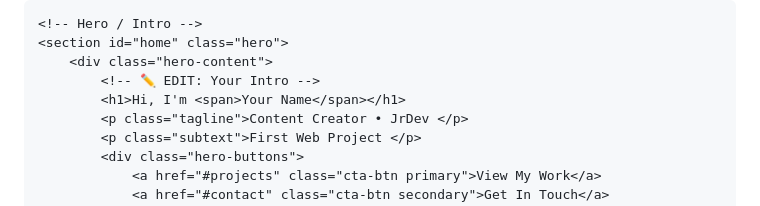
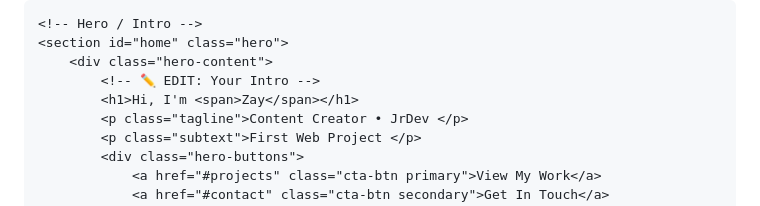
Before and after one commit to iosmax37-sudo/c, a Markdown page: README.md, the part around the change. GitHub-like rendering.

```diff
--- a/README.md
+++ b/README.md
@@ -31,7 +31,7 @@
     <section id="home" class="hero">
         <div class="hero-content">
             <!-- ✏️ EDIT: Your Intro -->
-            <h1>Hi, I'm <span>Your Name</span></h1>
+            <h1>Hi, I'm <span>Zay</span></h1>
             <p class="tagline">Content Creator • JrDev </p>
             <p class="subtext">First Web Project </p>
             <div class="hero-buttons">
```
